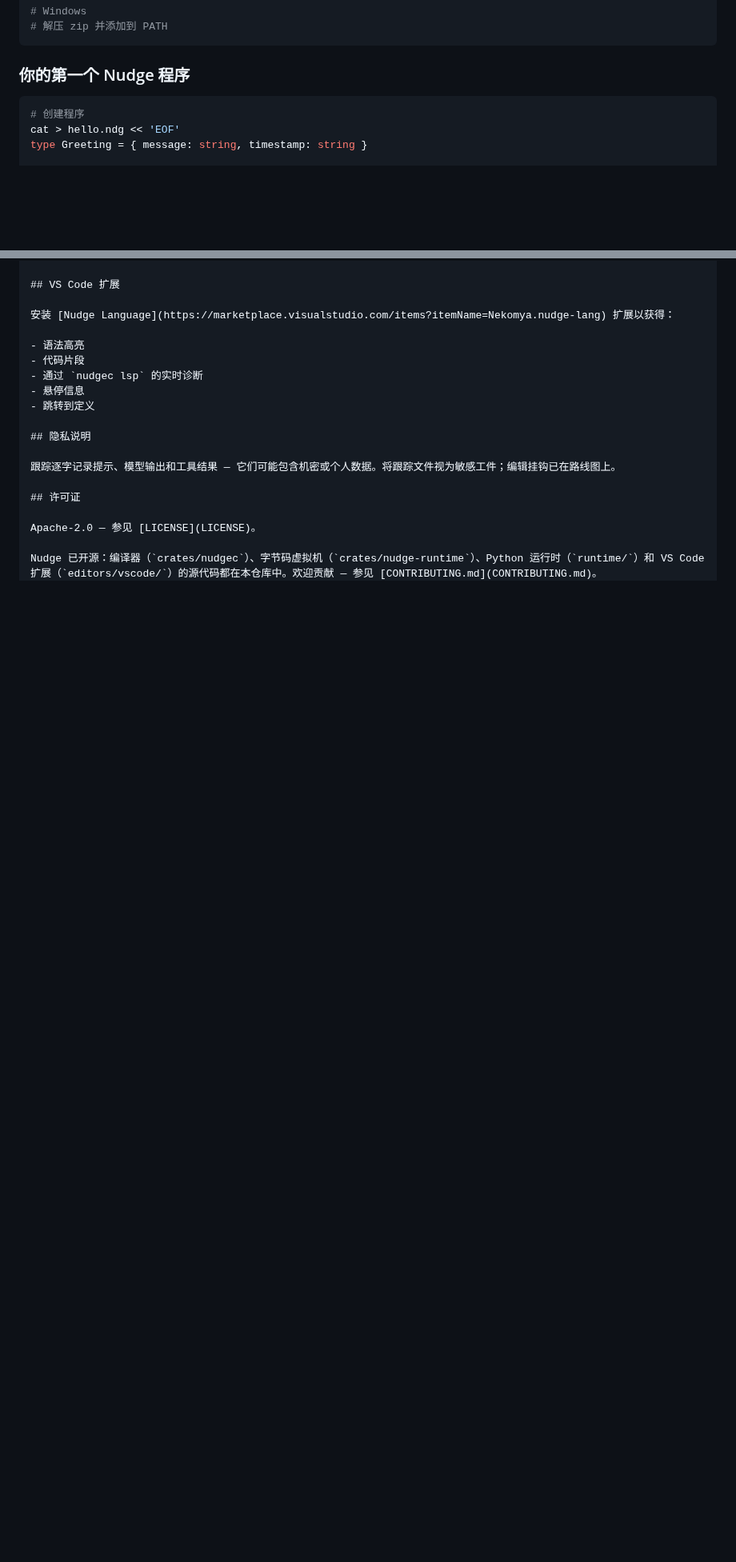
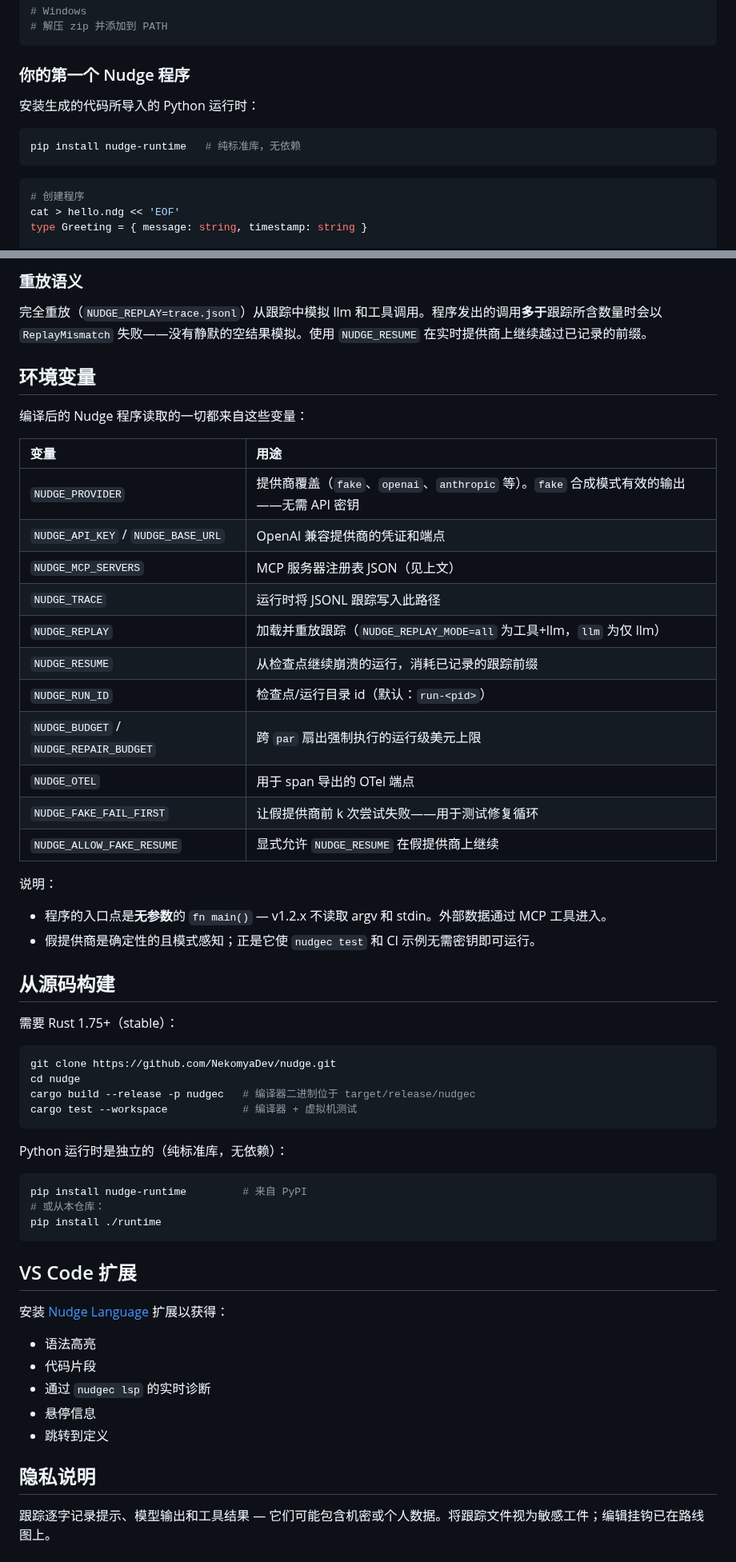
Before and after one commit to NekomyaDev/nudge, a Markdown page: README.zh-CN.md, 2 parts joined by grey strips. Shown at 80% size. Drawn GitHub-style; blank space fills up the shorter version.

````diff
--- a/README.zh-CN.md
+++ b/README.zh-CN.md
@@ -131,6 +131,12 @@ sudo mv nudgec /usr/local/bin/
 
 ### 你的第一个 Nudge 程序
 
+安装生成的代码所导入的 Python 运行时：
+
+```sh
+pip install nudge-runtime   # 纯标准库，无依赖
+```
+
 ```sh
 # 创建程序
 cat > hello.ndg << 'EOF'
@@ -177,3 +241,48 @@ nudgec test hello.ndg
+### 重放语义
+
+完全重放（`NUDGE_REPLAY=trace.jsonl`）从跟踪中模拟 llm 和工具调用。程序发出的调用**多于**跟踪所含数量时会以 `ReplayMismatch` 失败——没有静默的空结果模拟。使用 `NUDGE_RESUME` 在实时提供商上继续越过已记录的前缀。
+
+## 环境变量
+
+编译后的 Nudge 程序读取的一切都来自这些变量：
+
+| 变量 | 用途 |
+|:---|:---|
+| `NUDGE_PROVIDER` | 提供商覆盖（`fake`、`openai`、`anthropic` 等）。`fake` 合成模式有效的输出——无需 API 密钥 |
+| `NUDGE_API_KEY` / `NUDGE_BASE_URL` | OpenAI 兼容提供商的凭证和端点 |
+| `NUDGE_MCP_SERVERS` | MCP 服务器注册表 JSON（见上文） |
+| `NUDGE_TRACE` | 运行时将 JSONL 跟踪写入此路径 |
+| `NUDGE_REPLAY` | 加载并重放跟踪（`NUDGE_REPLAY_MODE=all` 为工具+llm，`llm` 为仅 llm） |
+| `NUDGE_RESUME` | 从检查点继续崩溃的运行，消耗已记录的跟踪前缀 |
+| `NUDGE_RUN_ID` | 检查点/运行目录 id（默认：`run-<pid>`） |
+| `NUDGE_BUDGET` / `NUDGE_REPAIR_BUDGET` | 跨 `par` 扇出强制执行的运行级美元上限 |
+| `NUDGE_OTEL` | 用于 span 导出的 OTel 端点 |
+| `NUDGE_FAKE_FAIL_FIRST` | 让假提供商前 k 次尝试失败——用于测试修复循环 |
+| `NUDGE_ALLOW_FAKE_RESUME` | 显式允许 `NUDGE_RESUME` 在假提供商上继续 |
+
+说明：
+
+- 程序的入口点是**无参数**的 `fn main()` — v1.2.x 不读取 argv 和 stdin。外部数据通过 MCP 工具进入。
+- 假提供商是确定性的且模式感知；正是它使 `nudgec test` 和 CI 示例无需密钥即可运行。
+
+## 从源码构建
+
+需要 Rust 1.75+（stable）：
+
+```bash
+git clone https://github.com/NekomyaDev/nudge.git
+cd nudge
+cargo build --release -p nudgec   # 编译器二进制位于 target/release/nudgec
+cargo test --workspace            # 编译器 + 虚拟机测试
+```
+
+Python 运行时是独立的（纯标准库，无依赖）：
+
+```bash
+pip install nudge-runtime         # 来自 PyPI
+# 或从本仓库：
+pip install ./runtime
+```
 
 ## VS Code 扩展
 
````
Also changed, not shown: other parts of README.zh-CN.md (+58 -0 lines).
